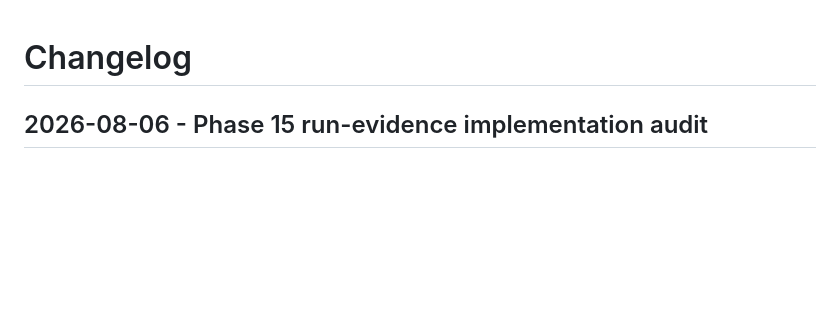
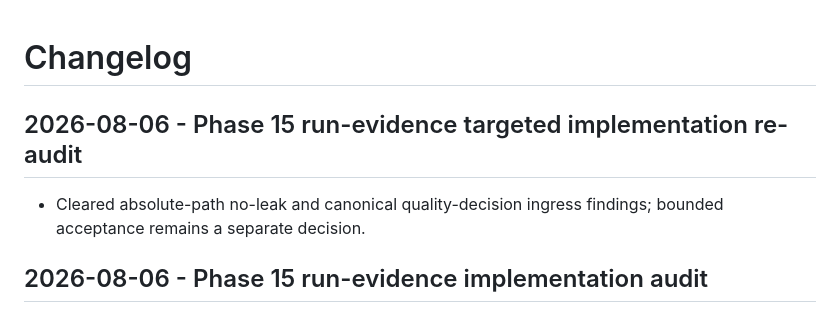
Before and after one commit to UgurcanGursen/narracut, a Markdown page: docs/CHANGELOG.md, the part around the change. Rendered like a GitHub page; blank space fills up the shorter version.

Commit message:
docs: re-audit phase 15 run evidence implementation

```diff
--- a/docs/CHANGELOG.md
+++ b/docs/CHANGELOG.md
@@ -1,4 +1,9 @@
 # Changelog
+
+## 2026-08-06 - Phase 15 run-evidence targeted implementation re-audit
+
+- Cleared absolute-path no-leak and canonical quality-decision ingress
+  findings; bounded acceptance remains a separate decision.
 
 ## 2026-08-06 - Phase 15 run-evidence implementation audit
 
```
Also changed, not shown: docs/NEXT_ACTIONS.md (+3 -3 lines), 1 other file.
